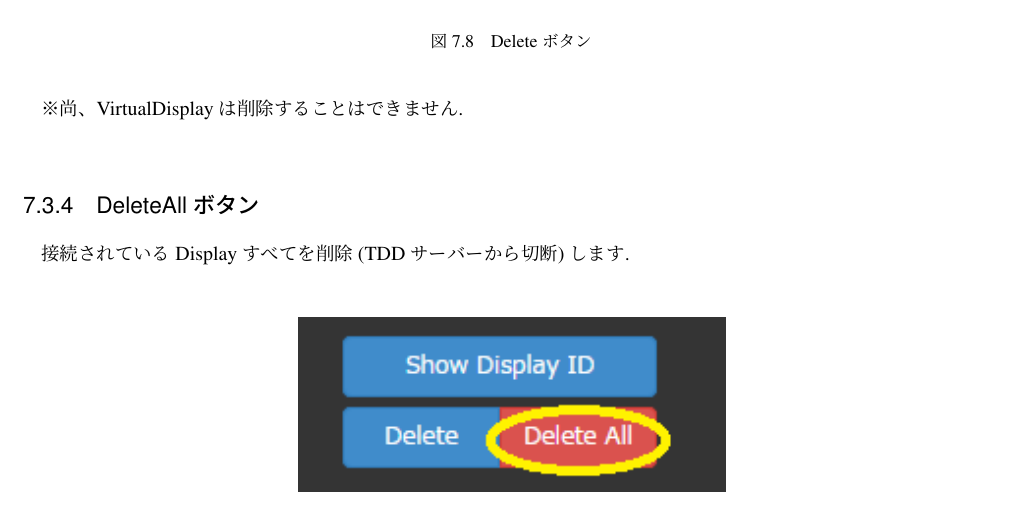
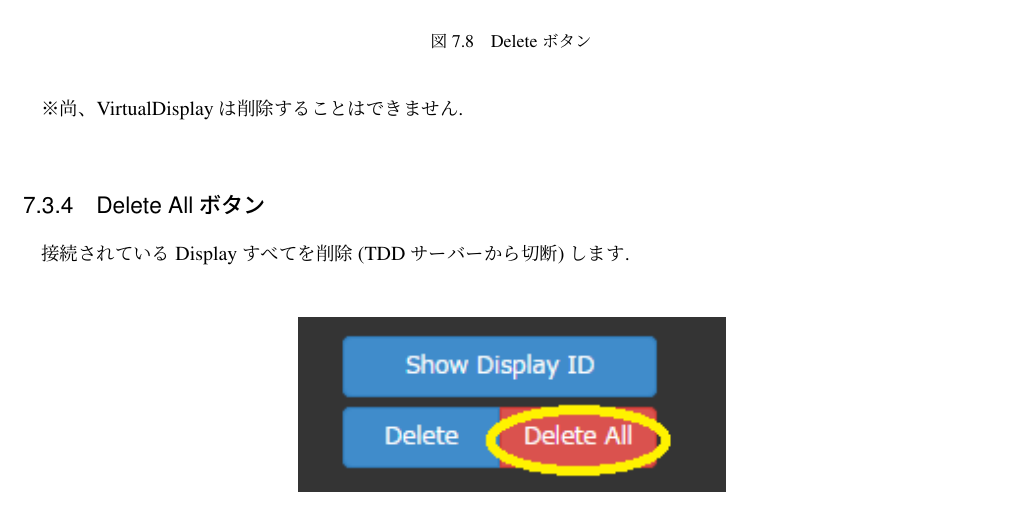
Before and after one commit to digirea/TiledDisplayDriver, a LaTeX book (doc/操作説明書/manual.tex): part of page 16 of 24, cut so that both start at the same text. Compiled offline with pLaTeX and dvipdfmx.

Commit message:
update doc

```diff
--- a/doc/操作説明書/manual.tex
+++ b/doc/操作説明書/manual.tex
@@ -383,14 +383,14 @@
 %%%%%%%%%%%%%%%%%%%%%%%%%%%%%%%%%%%%%%%%%%%%%%%%%%%%%
 % sub DeleteAllボタン
 %%%%%%%%%%%%%%%%%%%%%%%%%%%%%%%%%%%%%%%%%%%%%%%%%%%%%
-\subsection{DeleteAllボタン}
+\subsection{Delete\ Allボタン}
 接続されているDisplayすべてを削除(TDDサーバーから切断)します.\\
 
 \begin{figure}[htbp]
 	\begin{center}
 		\includegraphics[width=7.5cm]{image/3Button3.PNG}
 	\end{center}
-	\caption{DeleteAllボタン}
+	\caption{Delete\ Allボタン}
 	\label{fig:deleteallbutton}
 \end{figure}
 
```
